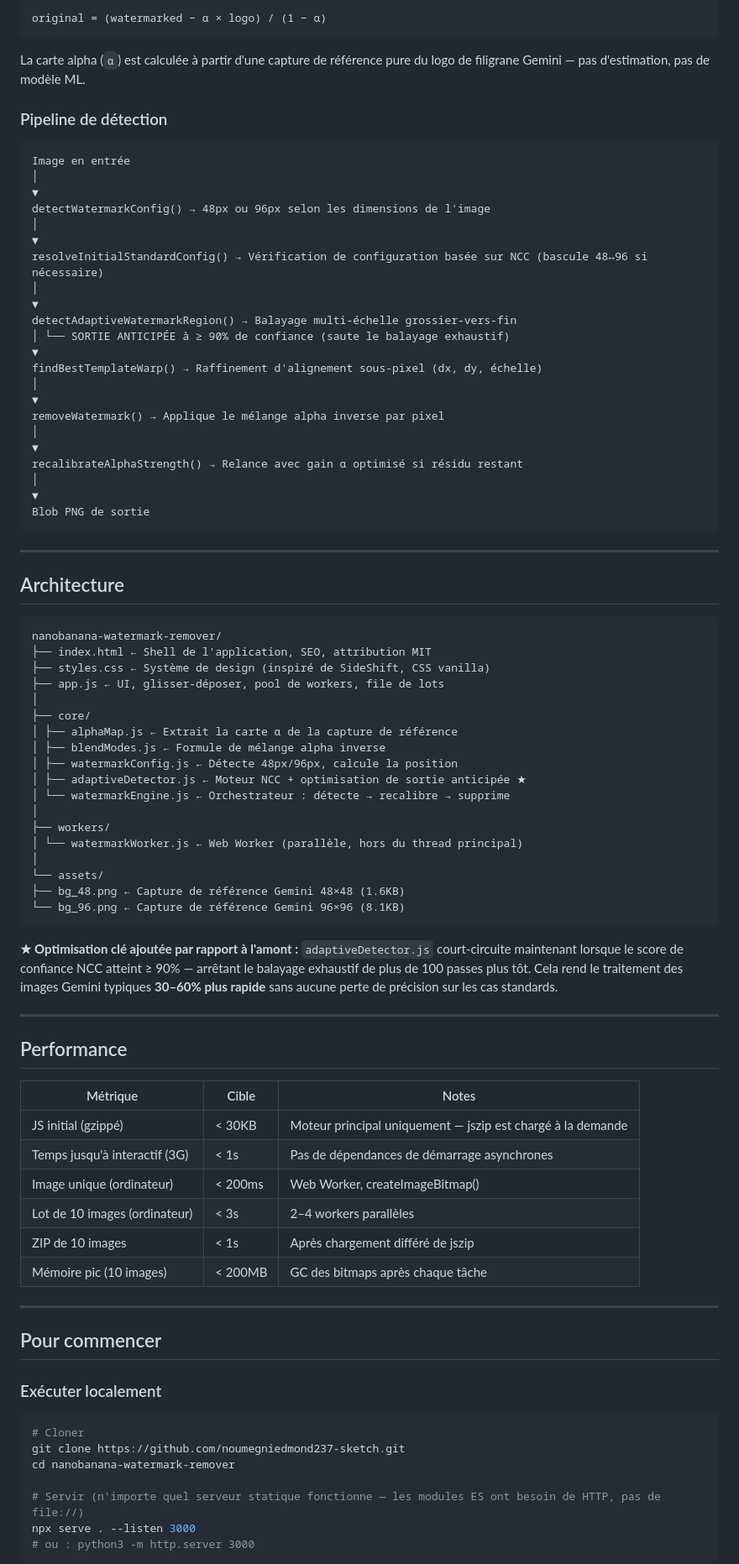
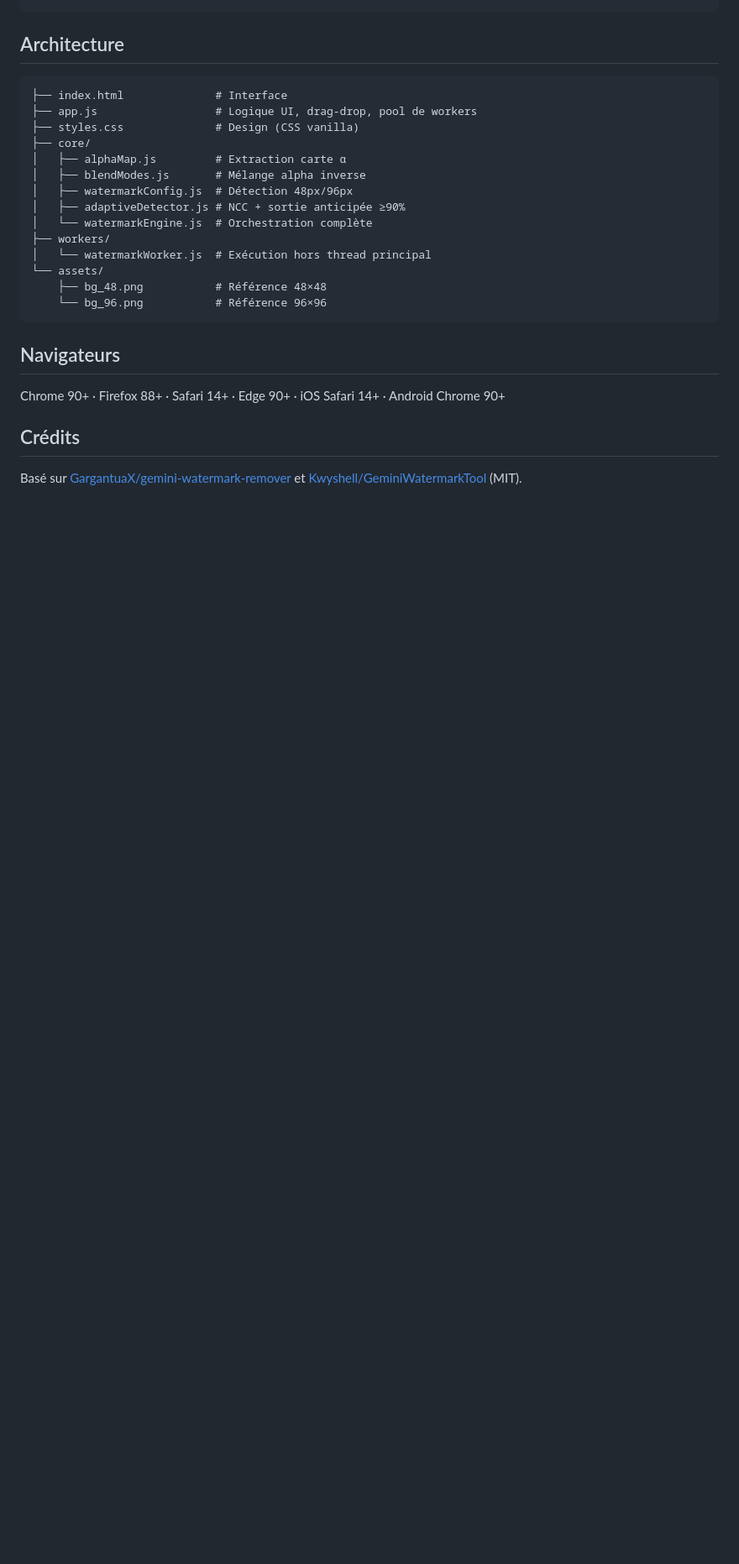
Before and after one commit to noumegniedmond237-sketch/Watermark-Remover, a Markdown page: README.md, the part around one of its changes. Shown at 84% size. Drawn GitHub-style; blank space fills up the shorter version.

Commit message:
README : version concise et precise

````diff
--- a/README.md
+++ b/README.md
@@ -90,89 +58,29 @@ Clear AI Watermark résout pour `original` en inversant cela :
 ```
-original = (watermarked − α × logo) / (1 − α)
-```
-
-La carte alpha (`α`) est calculée à partir d'une capture de référence pure du logo de filigrane Gemini — pas d'estimation, pas de modèle ML.
-
-### Pipeline de détection
-
-```
-Image en entrée
-│
-▼
-detectWatermarkConfig() → 48px ou 96px selon les dimensions de l'image
-│
-▼
-resolveInitialStandardConfig() → Vérification de configuration basée sur NCC (bascule 48↔96 si nécessaire)
-│
-▼
-detectAdaptiveWatermarkRegion() → Balayage multi-échelle grossier-vers-fin
-│ └── SORTIE ANTICIPÉE à ≥ 90% de confiance (saute le balayage exhaustif)
-▼
-findBestTemplateWarp() → Raffinement d'alignement sous-pixel (dx, dy, échelle)
-│
-▼
-removeWatermark() → Applique le mélange alpha inverse par pixel
-│
-▼
-recalibrateAlphaStrength() → Relance avec gain α optimisé si résidu restant
-│
-▼
-Blob PNG de sortie
-```
-
----
 
 ## Architecture
 
 ```
-nanobanana-watermark-remover/
-├── index.html ← Shell de l'application, SEO, attribution MIT
-├── styles.css ← Système de design (inspiré de SideShift, CSS vanilla)
-├── app.js ← UI, glisser-déposer, pool de workers, file de lots
-│
+├── index.html              # Interface
+├── app.js                  # Logique UI, drag-drop, pool de workers
+├── styles.css              # Design (CSS vanilla)
 ├── core/
-│ ├── alphaMap.js ← Extrait la carte α de la capture de référence
-│ ├── blendModes.js ← Formule de mélange alpha inverse
-│ ├── watermarkConfig.js ← Détecte 48px/96px, calcule la position
-│ ├── adaptiveDetector.js ← Moteur NCC + optimisation de sortie anticipée ★
-│ └── watermarkEngine.js ← Orchestrateur : détecte → recalibre → supprime
-│
+│   ├── alphaMap.js         # Extraction carte α
+│   ├── blendModes.js       # Mélange alpha inverse
+│   ├── watermarkConfig.js  # Détection 48px/96px
+│   ├── adaptiveDetector.js # NCC + sortie anticipée ≥90%
+│   └── watermarkEngine.js  # Orchestration complète
 ├── workers/
-│ └── watermarkWorker.js ← Web Worker (parallèle, hors du thread principal)
-│
+│   └── watermarkWorker.js  # Exécution hors thread principal
 └── assets/
-├── bg_48.png ← Capture de référence Gemini 48×48 (1.6KB)
-└── bg_96.png ← Capture de référence Gemini 96×96 (8.1KB)
+    ├── bg_48.png           # Référence 48×48
+    └── bg_96.png           # Référence 96×96
 ```
 
-**★ Optimisation clé ajoutée par rapport à l'amont :** `adaptiveDetector.js` court-circuite maintenant lorsque le score de confiance NCC atteint ≥ 90% — arrêtant le balayage exhaustif de plus de 100 passes plus tôt. Cela rend le traitement des images Gemini typiques **30–60% plus rapide** sans aucune perte de précision sur les cas standards.
+## Navigateurs
 
----
+Chrome 90+ · Firefox 88+ · Safari 14+ · Edge 90+ · iOS Safari 14+ · Android Chrome 90+
 
-## Performance
+## Crédits
 
-| Métrique | Cible | Notes |
-|---|---|---|
-| JS initial (gzippé) | < 30KB | Moteur principal uniquement — jszip est chargé à la demande |
-| Temps jusqu'à interactif (3G) | < 1s | Pas de dépendances de démarrage asynchrones |
-| Image unique (ordinateur) | < 200ms | Web Worker, createImageBitmap() |
-| Lot de 10 images (ordinateur) | < 3s | 2–4 workers parallèles |
-| ZIP de 10 images | < 1s | Après chargement différé de jszip |
-| Mémoire pic (10 images) | < 200MB | GC des bitmaps après chaque tâche |
+Basé sur [GargantuaX/gemini-watermark-remover](https://github.com/GargantuaX/gemini-watermark-remover) et [Kwyshell/GeminiWatermarkTool](https://github.com/dinoBOLT/Gemini-Watermark-Remover) (MIT).
 
----
-
-## Pour commencer
-
-### Exécuter localement
-
-```bash
-# Cloner
-git clone https://github.com/noumegniedmond237-sketch.git
-cd nanobanana-watermark-remover
-
-# Servir (n'importe quel serveur statique fonctionne — les modules ES ont besoin de HTTP, pas de file://)
-npx serve . --listen 3000
-# ou : python3 -m http.server 3000
-```
-
````
Also changed, not shown: other parts of README.md (+37 -132 lines).
